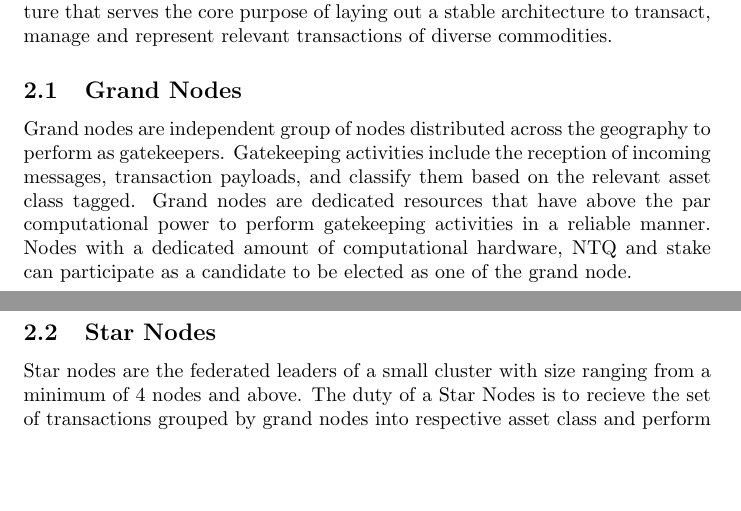
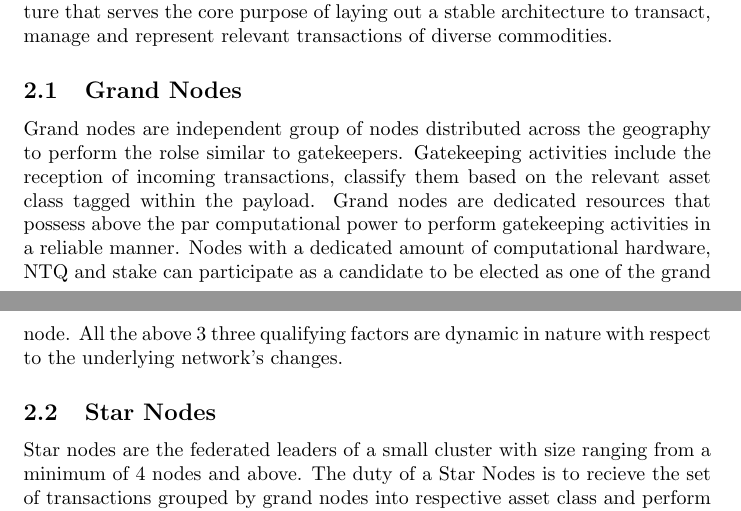
Before and after one commit to TARAFramework/tara-paper, a LaTeX paper (paper.tex): two parts of pages 1 and 2 of 5, joined at a grey line, cut so that both start at the same text, the shorter picture padded with empty space. Compiled offline with pdfLaTeX.

Commit message:
- rebuff: grand nodes

```diff
--- a/paper.tex
+++ b/paper.tex
@@ -25,9 +25,9 @@ Distributed systems have become quintessential in empowering the digital growth
 The TARA architecture and the consensus algorithm leverages a compound set of theories such as Practical Byzantine Fault Tolerance\cite{ARTICLE:1}, Raft Algorithm\cite{ARTICLE:2}, and cryptographic message exchange etc. on top of the distributed systems\cite{ARTICLE:3}. Each concept derived from the above is effectively combined to form an architecture that serves the core purpose of laying out a stable architecture to transact, manage and represent relevant transactions of diverse commodities.
 
 \subsection{Grand Nodes}
-Grand nodes are independent group of nodes distributed across the geography to perform as gatekeepers.
-Gatekeeping activities include the reception of incoming messages, transaction payloads, and classify them based on the relevant asset class tagged.
-Grand nodes are dedicated resources that have above the par computational power to perform gatekeeping activities in a reliable manner. Nodes with a dedicated amount of computational hardware, NTQ and stake can participate as a candidate to be elected as one of the grand node.
+Grand nodes are independent group of nodes distributed across the geography to perform the rolse similar to gatekeepers.
+Gatekeeping activities include the reception of incoming transactions, classify them based on the relevant asset class tagged within the payload.
+Grand nodes are dedicated resources that possess above the par computational power to perform gatekeeping activities in a reliable manner. Nodes with a dedicated amount of computational hardware, NTQ and stake can participate as a candidate to be elected as one of the grand node. All the above 3 three qualifying factors are dynamic in nature with respect to the underlying network's changes.
 
 \subsection{Star Nodes}
 Star nodes are the federated leaders of a small cluster with size ranging from a minimum of 4 nodes and above.
```
